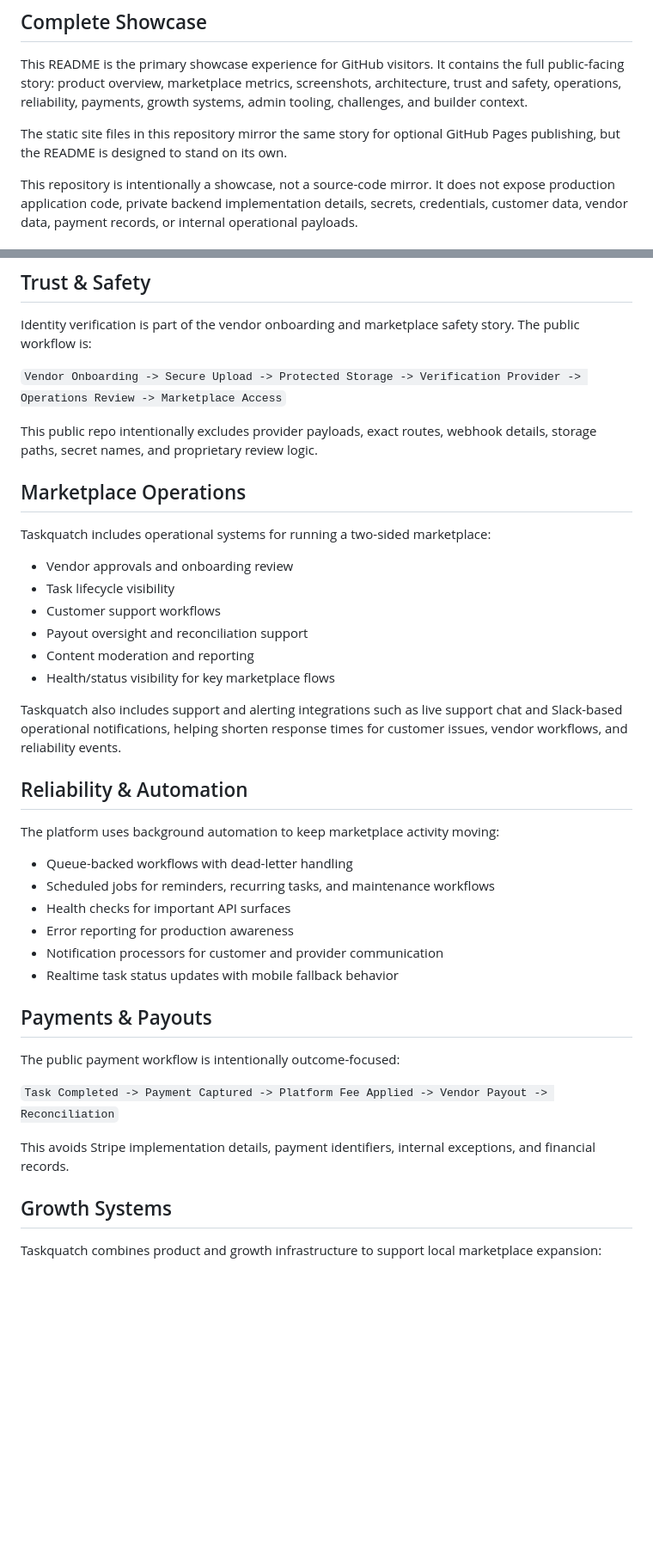
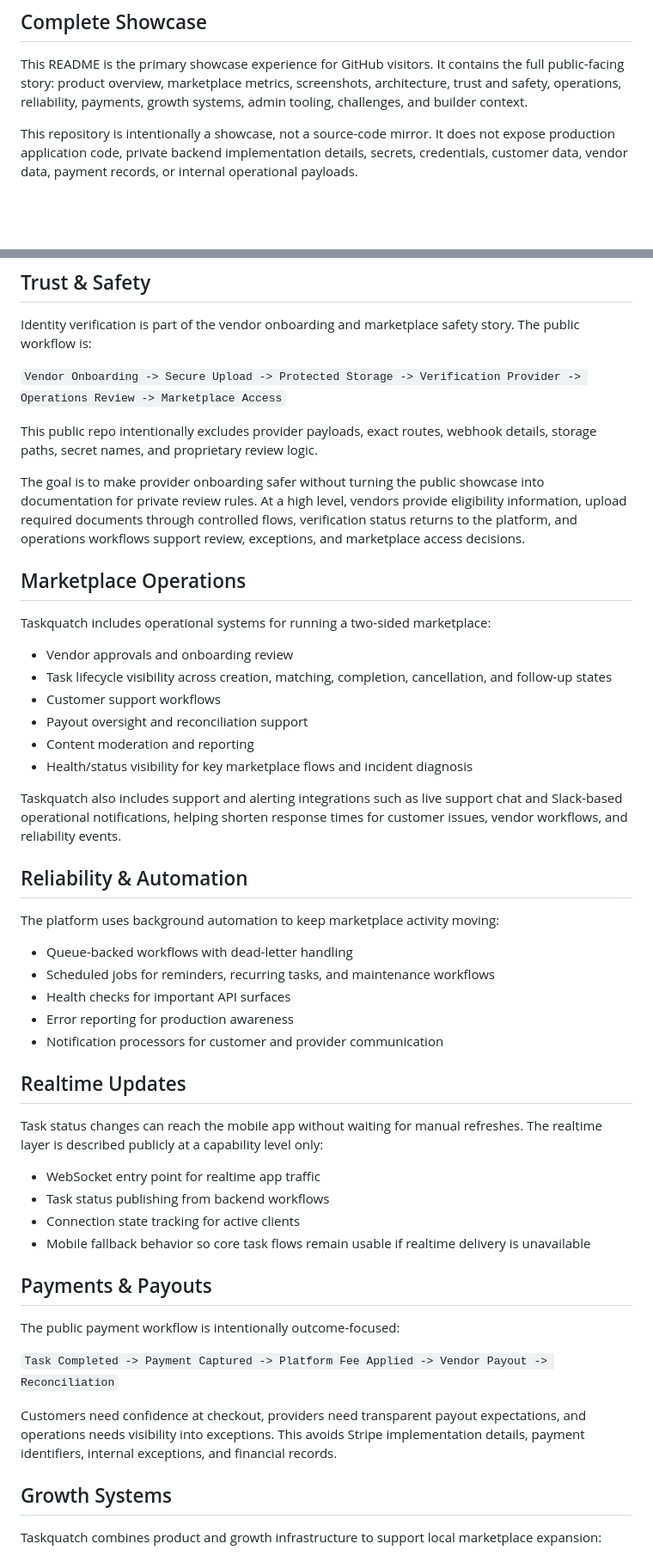
Before and after one commit to cherkesky/taskquatch-showcase, a Markdown page: README.md, 2 parts joined by grey strips. Shown at 86% size. Rendered like a GitHub page; blank space fills up the shorter version.

```diff
--- a/README.md
+++ b/README.md
@@ -12,8 +12,6 @@ Visit the live product: [taskquatch.app](https://taskquatch.app)
 
 This README is the primary showcase experience for GitHub visitors. It contains the full public-facing story: product overview, marketplace metrics, screenshots, architecture, trust and safety, operations, reliability, payments, growth systems, admin tooling, challenges, and builder context.
 
-The static site files in this repository mirror the same story for optional GitHub Pages publishing, but the README is designed to stand on its own.
-
 This repository is intentionally a showcase, not a source-code mirror. It does not expose production application code, private backend implementation details, secrets, credentials, customer data, vendor data, payment records, or internal operational payloads.
 
 ## Marketplace Snapshot
@@ -84,16 +84,18 @@ Identity verification is part of the vendor onboarding and marketplace safety st
 
 This public repo intentionally excludes provider payloads, exact routes, webhook details, storage paths, secret names, and proprietary review logic.
 
+The goal is to make provider onboarding safer without turning the public showcase into documentation for private review rules. At a high level, vendors provide eligibility information, upload required documents through controlled flows, verification status returns to the platform, and operations workflows support review, exceptions, and marketplace access decisions.
+
 ## Marketplace Operations
 
 Taskquatch includes operational systems for running a two-sided marketplace:
 
 - Vendor approvals and onboarding review
-- Task lifecycle visibility
+- Task lifecycle visibility across creation, matching, completion, cancellation, and follow-up states
 - Customer support workflows
 - Payout oversight and reconciliation support
 - Content moderation and reporting
-- Health/status visibility for key marketplace flows
+- Health/status visibility for key marketplace flows and incident diagnosis
 
 Taskquatch also includes support and alerting integrations such as live support chat and Slack-based operational notifications, helping shorten response times for customer issues, vendor workflows, and reliability events.
 
@@ -106,7 +108,15 @@ The platform uses background automation to keep marketplace activity moving:
 - Health checks for important API surfaces
 - Error reporting for production awareness
 - Notification processors for customer and provider communication
-- Realtime task status updates with mobile fallback behavior
+
+## Realtime Updates
+
+Task status changes can reach the mobile app without waiting for manual refreshes. The realtime layer is described publicly at a capability level only:
+
+- WebSocket entry point for realtime app traffic
+- Task status publishing from backend workflows
+- Connection state tracking for active clients
+- Mobile fallback behavior so core task flows remain usable if realtime delivery is unavailable
 
 ## Payments & Payouts
 
@@ -114,7 +124,7 @@ The public payment workflow is intentionally outcome-focused:
 
 `Task Completed -> Payment Captured -> Platform Fee Applied -> Vendor Payout -> Reconciliation`
 
-This avoids Stripe implementation details, payment identifiers, internal exceptions, and financial records.
+Customers need confidence at checkout, providers need transparent payout expectations, and operations needs visibility into exceptions. This avoids Stripe implementation details, payment identifiers, internal exceptions, and financial records.
 
 ## Growth Systems
 
```
Also changed, not shown: other parts of README.md (+10 -6 lines).
